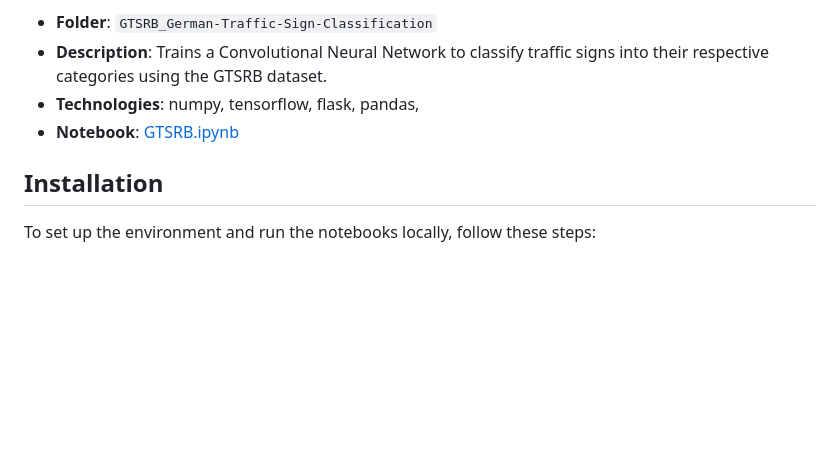
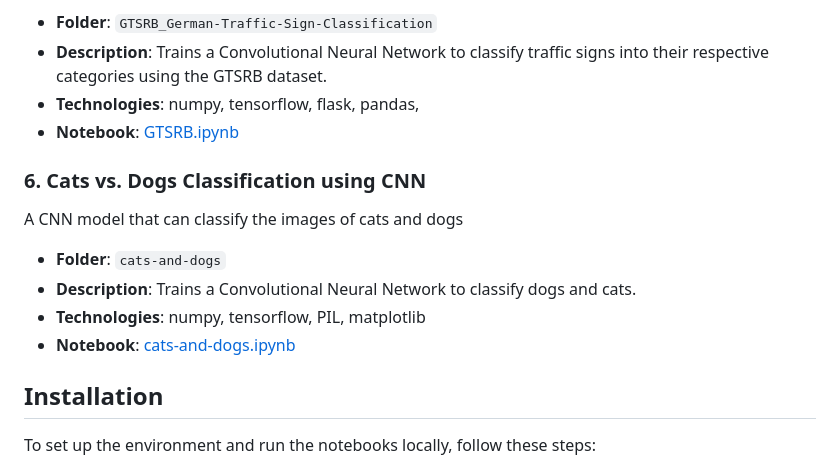
Before and after one commit to anson10/Deep-Learning-Journey, a Markdown page: README.md, the part around the change. Drawn GitHub-style; blank space fills up the shorter version.

```diff
--- a/README.md
+++ b/README.md
@@ -58,6 +58,13 @@ Developed a Convolutional Neural Network (CNN) model to classify German traffic
 - **Technologies**: numpy, tensorflow, flask, pandas,
 - **Notebook**: [GTSRB.ipynb](GTSRB_German-Traffic-Sign-Classification/GTSRB.ipynb)
 
+### 6. Cats vs. Dogs Classification using CNN
+A CNN model that can classify the images of cats and dogs
+- **Folder**: `cats-and-dogs`
+- **Description**: Trains a Convolutional Neural Network to classify dogs and cats.
+- **Technologies**: numpy, tensorflow, PIL, matplotlib
+- **Notebook**: [cats-and-dogs.ipynb](cats-and-dogs/cats-and-dogs.ipynb)
+
 ## Installation
 
 To set up the environment and run the notebooks locally, follow these steps:
```
